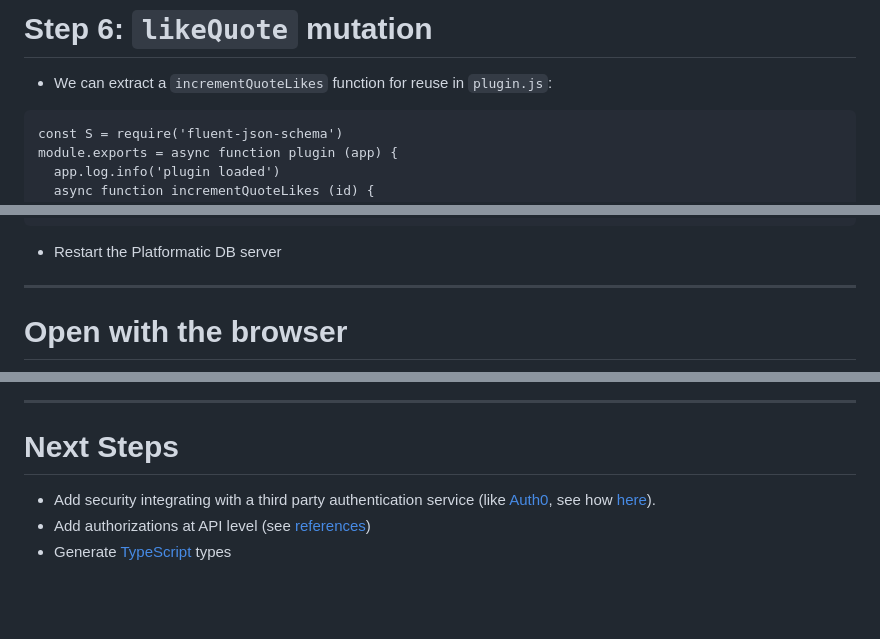
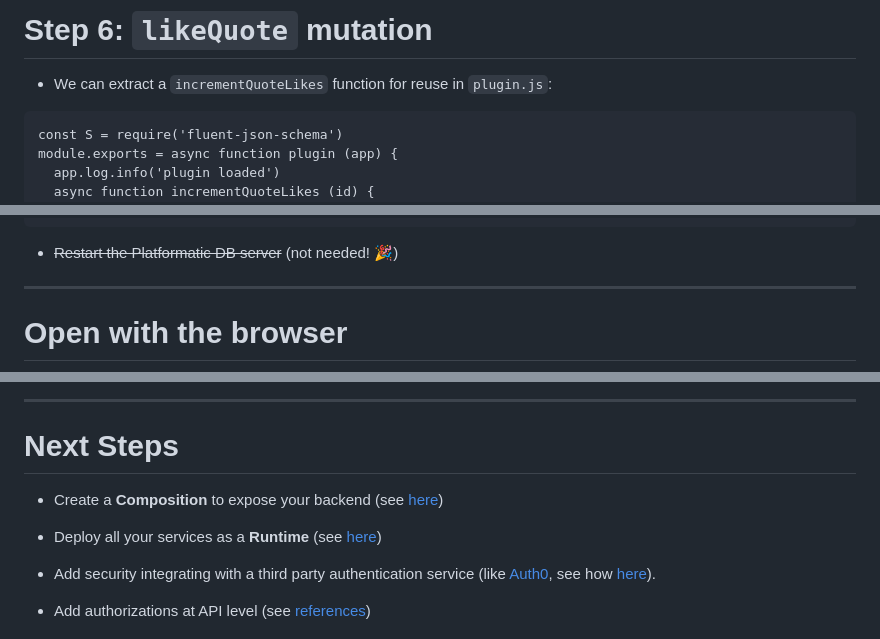
Before and after one commit to platformatic/db-workshop, a Markdown page: slides.md, 3 parts joined by grey strips. GitHub-like rendering; blank space fills up the shorter version.

````diff
--- a/slides.md
+++ b/slides.md
@@ -562,7 +560,7 @@ module.exports = async function plugin (app) {
 
 - We can extract a `incrementQuoteLikes` function for reuse in `plugin.js`:
 
-```js{5-13,18-20}
+```js{4-12,16-18}
 const S = require('fluent-json-schema')
 module.exports = async function plugin (app) {
   app.log.info('plugin loaded')
@@ -663,7 +663,7 @@ Apparently, `vite` starts on http://localhost:3000/ on linux, and  http://127.0.
 }
 ```
 
-- Restart the Platformatic DB server
+- ~~Restart the Platformatic DB server~~ (not needed! 🎉)
 
 <!--
 BONUS STEP.
@@ -679,6 +679,9 @@ BONUS STEP.
 ---
 
 # Next Steps
+
+- Create a **Composition** to expose your backend (see [here](https://blog.platformatic.dev/introducing-platformatic-composition))
+- Deploy all your services as a **Runtime** (see [here](https://blog.platformatic.dev/introducing-platformatic-runtime))
 
 - Add security integrating with a third party authentication service (like [Auth0](https://auth0.com/), see how [here](https://oss.platformatic.dev/docs/next/guides/jwt-auth0)).
 - Add authorizations at API level (see [references](https://oss.platformatic.dev/docs/next/reference/db-authorization/introduction))
````
Also changed, not shown: other parts of slides.md (+16 -16 lines), assets/step-1-create.png, assets/step-2-openapi.png, assets/step-2-run.png, assets/step-6-mutation.png (added), 10 other files.
